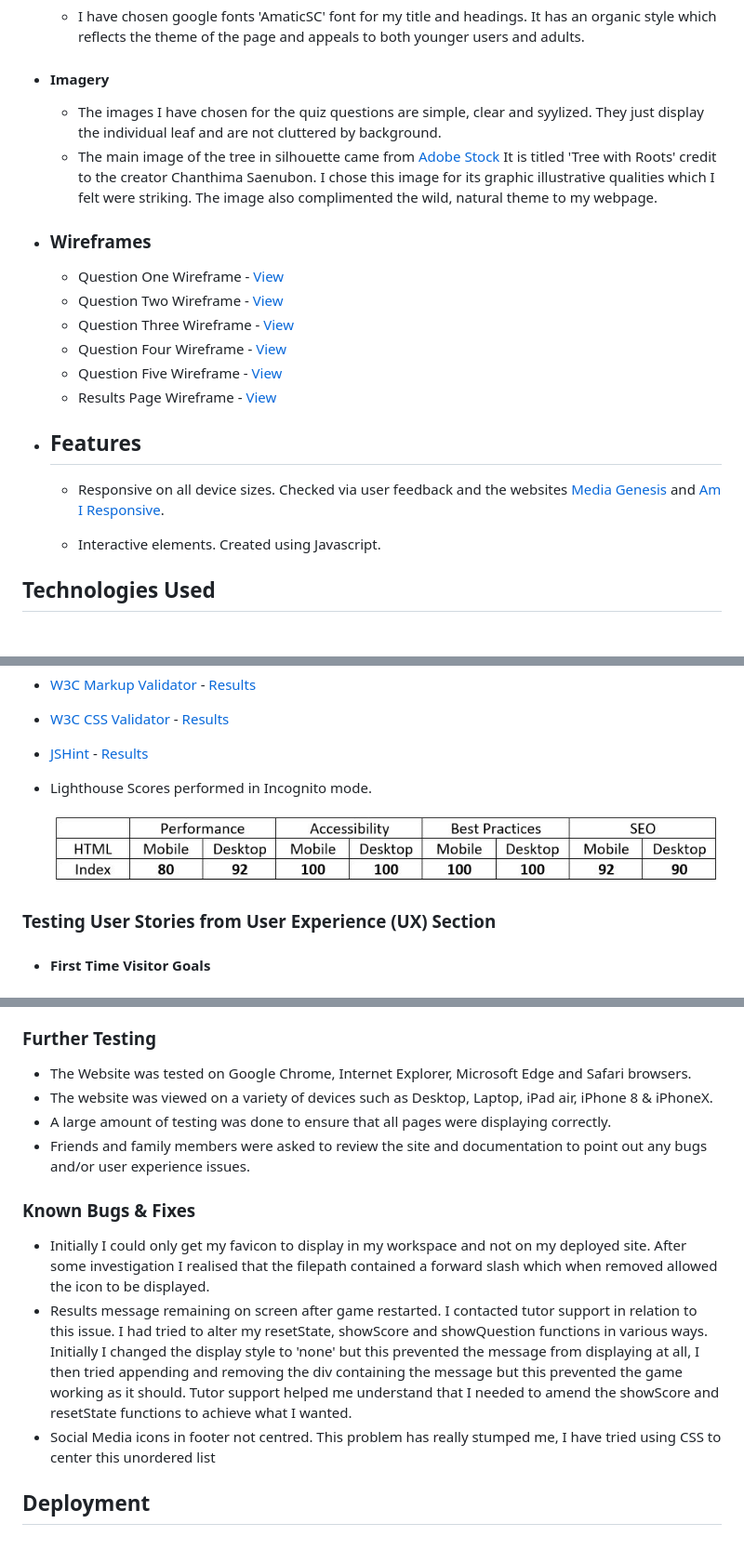
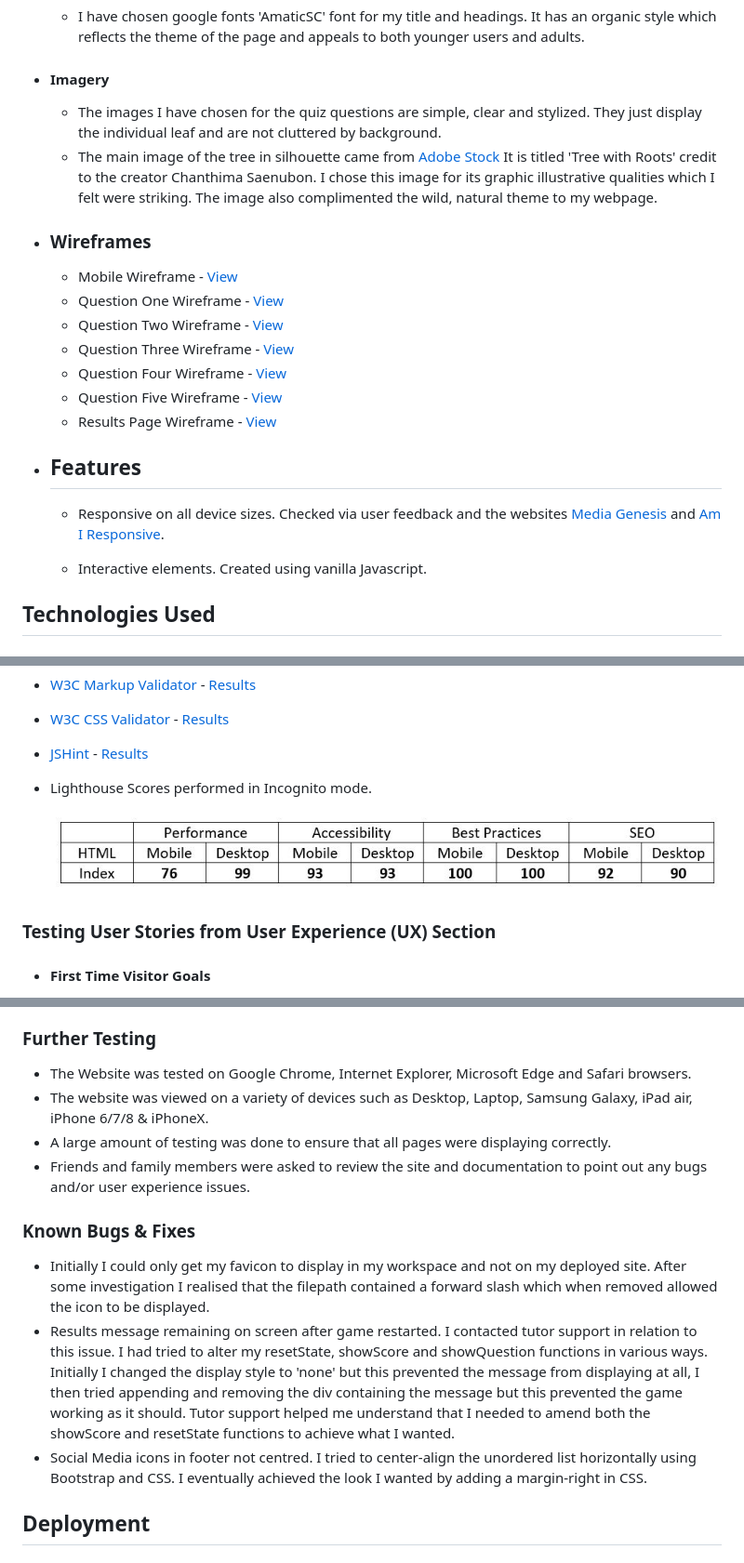
Before and after one commit to LHarveyDev/tree-of-knowledge, a Markdown page: README.md, 3 parts joined by grey strips. Shown: that part at 93% size. Rendered like a GitHub page; pictures changed too: documentation/lighthouse_scores.jpg.

Commit message:
Add updated validation documents

```diff
--- a/README.md
+++ b/README.md
@@ -39,11 +43,12 @@ This is my website created for my Milestone Project 2 submission as part of my D
 
 - #### Imagery
 
-  - The images I have chosen for the quiz questions are simple, clear and syylized. They just display the individual leaf and are not cluttered by background.
+  - The images I have chosen for the quiz questions are simple, clear and stylized. They just display the individual leaf and are not cluttered by background.
   - The main image of the tree in silhouette came from [Adobe Stock](https://stock.adobe.com/uk/images/tree-with-roots/442695733?prev_url=detail) It is titled 'Tree with Roots' credit to the creator Chanthima Saenubon. I chose this image for its graphic illustrative qualities which I felt were striking. The image also complimented the wild, natural theme to my webpage.
 
 - ### Wireframes
 
+  - Mobile Wireframe - [View](documentation/mobile_version.jpg)
   - Question One Wireframe - [View](documentation/question1.jpg)
   - Question Two Wireframe - [View](documentation/question2.jpg)
   - Question Three Wireframe - [View](documentation/question3.jpg)
@@ -55,7 +60,7 @@ This is my website created for my Milestone Project 2 submission as part of my D
 
   - Responsive on all device sizes. Checked via user feedback and the websites [Media Genesis](https://responsivedesignchecker.com/) and [Am I Responsive](https://amiresponsive.co.uk/).
 
-  - Interactive elements. Created using Javascript.
+  - Interactive elements. Created using vanilla Javascript.
 
 ## Technologies Used
 
@@ -149,15 +154,15 @@ The W3C Markup Validator and W3C CSS Validator Services were used to validate ev
 ### Further Testing
 
 - The Website was tested on Google Chrome, Internet Explorer, Microsoft Edge and Safari browsers.
-- The website was viewed on a variety of devices such as Desktop, Laptop, iPad air, iPhone 8 & iPhoneX.
+- The website was viewed on a variety of devices such as Desktop, Laptop, Samsung Galaxy, iPad air, iPhone 6/7/8 & iPhoneX.
 - A large amount of testing was done to ensure that all pages were displaying correctly.
 - Friends and family members were asked to review the site and documentation to point out any bugs and/or user experience issues.
 
 ### Known Bugs & Fixes
 
 - Initially I could only get my favicon to display in my workspace and not on my deployed site. After some investigation I realised that the filepath contained a forward slash which when removed allowed the icon to be displayed.
-- Results message remaining on screen after game restarted. I contacted tutor support in relation to this issue. I had tried to alter my resetState, showScore and showQuestion functions in various ways. Initially I changed the display style to 'none' but this prevented the message from displaying at all, I then tried appending and removing the div containing the message but this prevented the game working as it should. Tutor support helped me understand that I needed to amend the showScore and resetState functions to achieve what I wanted.
-- Social Media icons in footer not centred. This problem has really stumped me, I have tried using CSS to center this unordered list
+- Results message remaining on screen after game restarted. I contacted tutor support in relation to this issue. I had tried to alter my resetState, showScore and showQuestion functions in various ways. Initially I changed the display style to 'none' but this prevented the message from displaying at all, I then tried appending and removing the div containing the message but this prevented the game working as it should. Tutor support helped me understand that I needed to amend both the showScore and resetState functions to achieve what I wanted.
+- Social Media icons in footer not centred. I tried to center-align the unordered list horizontally using Bootstrap and CSS. I eventually achieved the look I wanted by adding a margin-right in CSS.
 
 ## Deployment
 
```
Also changed, not shown: other parts of README.md (+5 -1 lines), documentation/css_validation.jpg (added), documentation/css_validation.png (deleted), documentation/html_validation.jpg (added), documentation/jshint.jpg, documentation/mobile_version.jpg (added).
